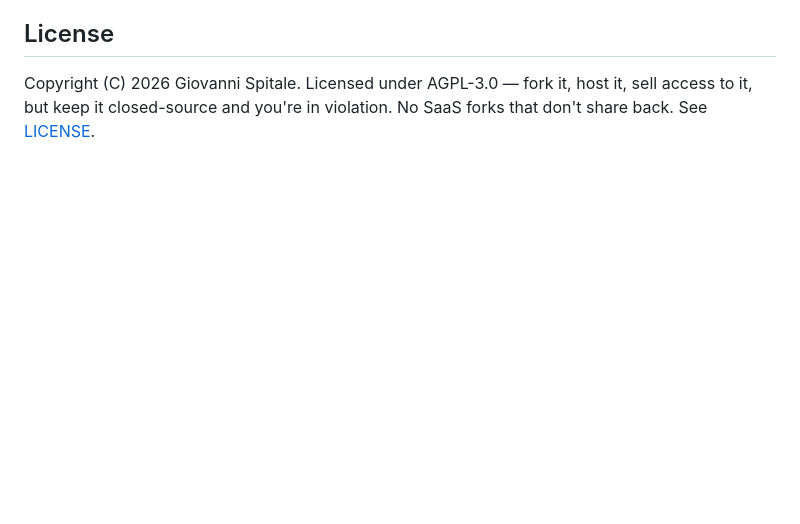
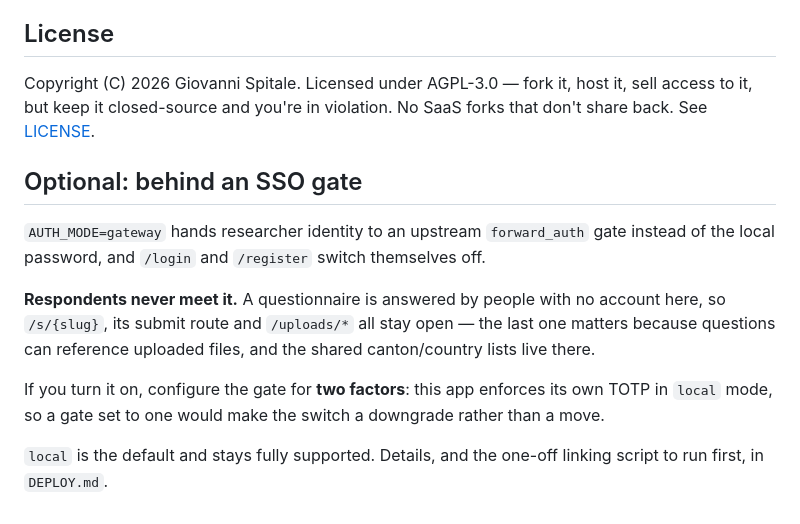
Before and after one commit to that-ugly-cat/survey, a Markdown page: README.md, the part around the change. Rendered like a GitHub page; blank space fills up the shorter version.

Commit message:
README: say that a gateway auth mode exists
Co-Authored-By: Claude Opus 5 <noreply@anthropic.com>

```diff
--- a/README.md
+++ b/README.md
@@ -178,3 +178,21 @@ proxy, backups).
 Copyright (C) 2026 Giovanni Spitale. Licensed under AGPL-3.0 — fork it, host it, sell access
 to it, but keep it closed-source and you're in violation. No SaaS forks that don't share
 back. See [LICENSE](LICENSE).
+
+## Optional: behind an SSO gate
+
+`AUTH_MODE=gateway` hands researcher identity to an upstream `forward_auth` gate
+instead of the local password, and `/login` and `/register` switch themselves
+off.
+
+**Respondents never meet it.** A questionnaire is answered by people with no
+account here, so `/s/{slug}`, its submit route and `/uploads/*` all stay open —
+the last one matters because questions can reference uploaded files, and the
+shared canton/country lists live there.
+
+If you turn it on, configure the gate for **two factors**: this app enforces its
+own TOTP in `local` mode, so a gate set to one would make the switch a
+downgrade rather than a move.
+
+`local` is the default and stays fully supported. Details, and the one-off
+linking script to run first, in `DEPLOY.md`.
```
